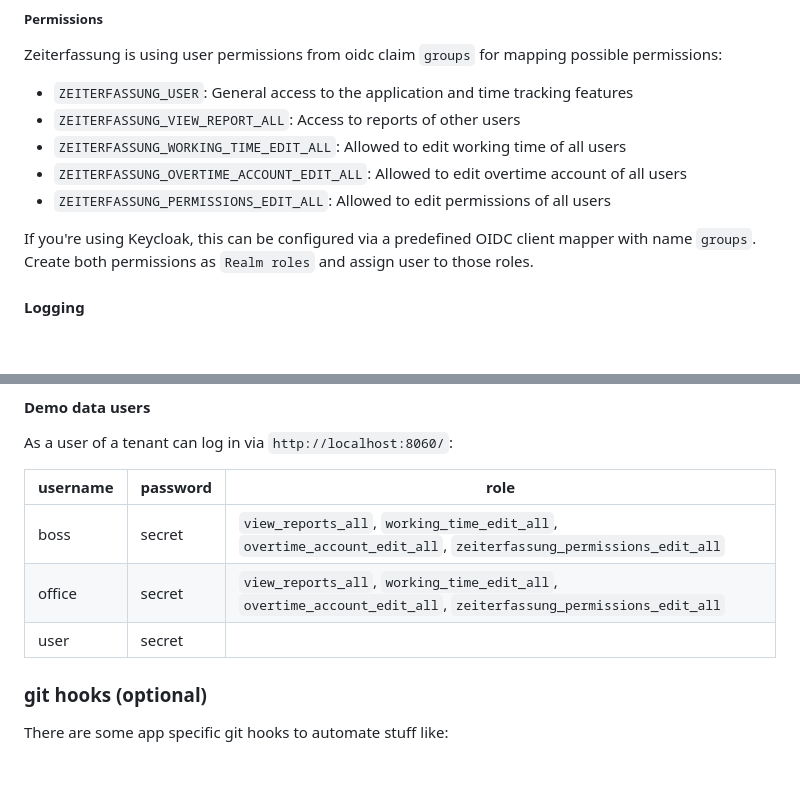
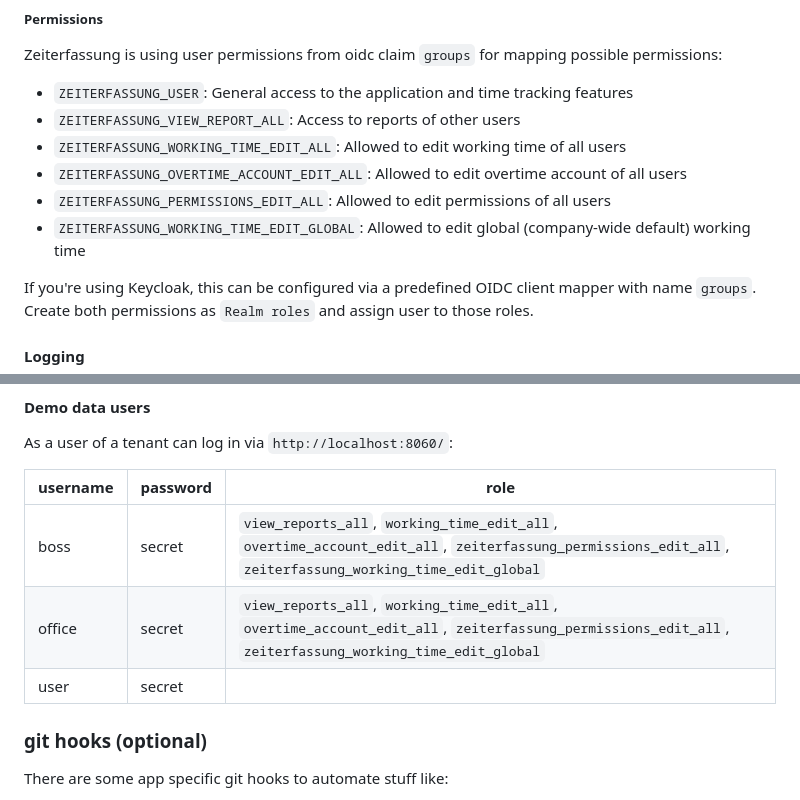
Before and after one commit to urlaubsverwaltung/zeiterfassung, a Markdown page: README.md, 2 parts joined by grey strips. Rendered like a GitHub page; blank space fills up the shorter version.

```diff
--- a/README.md
+++ b/README.md
@@ -121,6 +121,7 @@ Zeiterfassung is using user permissions from oidc claim `groups` for mapping pos
 * `ZEITERFASSUNG_WORKING_TIME_EDIT_ALL`: Allowed to edit working time of all users
 * `ZEITERFASSUNG_OVERTIME_ACCOUNT_EDIT_ALL`: Allowed to edit overtime account of all users
 * `ZEITERFASSUNG_PERMISSIONS_EDIT_ALL`: Allowed to edit permissions of all users
+* `ZEITERFASSUNG_WORKING_TIME_EDIT_GLOBAL`: Allowed to edit global (company-wide default) working time
 
 If you're using Keycloak, this can be configured via a predefined OIDC client mapper with name `groups`.
 Create both permissions as `Realm roles` and assign user to those roles.
@@ -298,11 +299,11 @@ users.
 
 As a user of a tenant can log in via `http://localhost:8060/`:
 
-| username   | password | role                                                                                                           |
-|------------|----------|----------------------------------------------------------------------------------------------------------------|
-| boss       | secret   | `view_reports_all`, `working_time_edit_all`, `overtime_account_edit_all`, `zeiterfassung_permissions_edit_all` |
-| office     | secret   | `view_reports_all`, `working_time_edit_all`, `overtime_account_edit_all`, `zeiterfassung_permissions_edit_all` |
-| user       | secret   |                                                                                                                |
+| username   | password | role                                                                                                                                                     |
+|------------|----------|----------------------------------------------------------------------------------------------------------------------------------------------------------|
+| boss       | secret   | `view_reports_all`, `working_time_edit_all`, `overtime_account_edit_all`, `zeiterfassung_permissions_edit_all`, `zeiterfassung_working_time_edit_global` |
+| office     | secret   | `view_reports_all`, `working_time_edit_all`, `overtime_account_edit_all`, `zeiterfassung_permissions_edit_all`, `zeiterfassung_working_time_edit_global` |
+| user       | secret   |                                                                                                                                                          |
 
 
 ### git hooks (optional)
```
